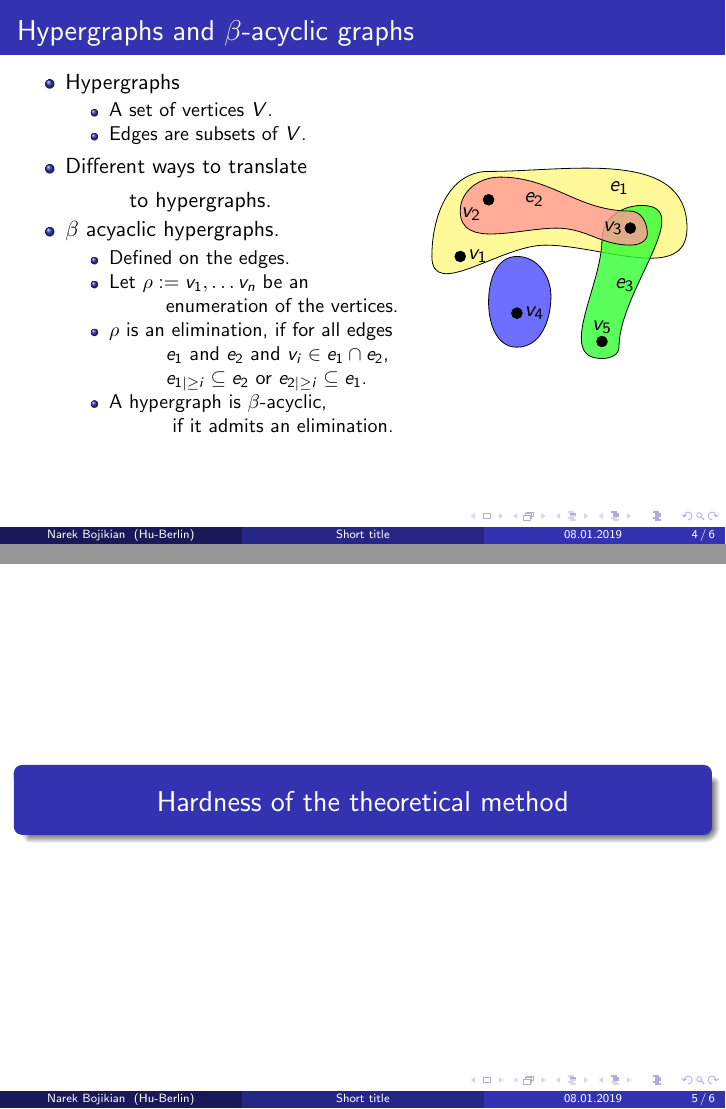
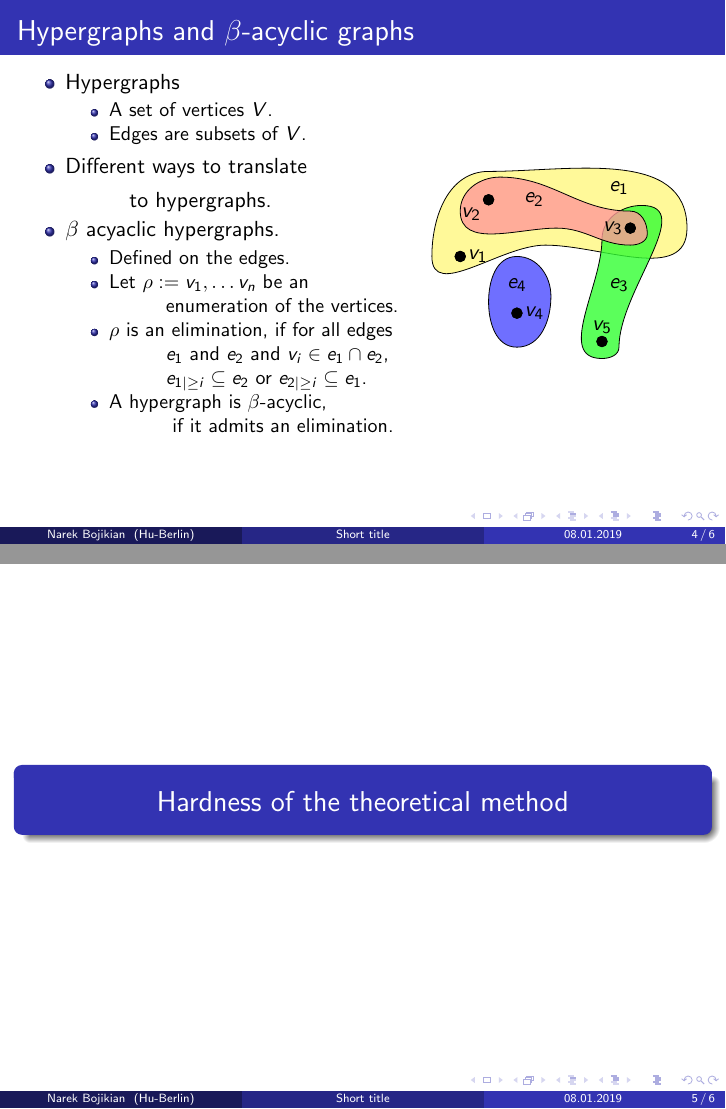
Before and after one commit to narekb95/counting-sat-and-knowledge-compilation, LaTeX slides (bojikian-counting-sat.tex, which reads files/introduction.tex): pages 16 and 17 of 18, joined at a grey line. Compiled offline with pdfLaTeX.

Commit message:
updated figure

```diff
--- a/files/introduction.tex
+++ b/files/introduction.tex
@@ -170,7 +170,8 @@ A Boolean formula $\phi$ is in dec-DNNF, if it is in DNNF and each disjunction s
 
     \node at (3.8,3.2) {$e_1$};
     \node at (2.3,3) {$e_2$};
-    \node at (3.9,1.5) {$e_3$};
+    \node at (3.8,1.5) {$e_3$};
+    \node at (2, 1.5) {$e_4$};
 \end{tikzpicture}
 \end{minipage}
 \end{frame}
```
